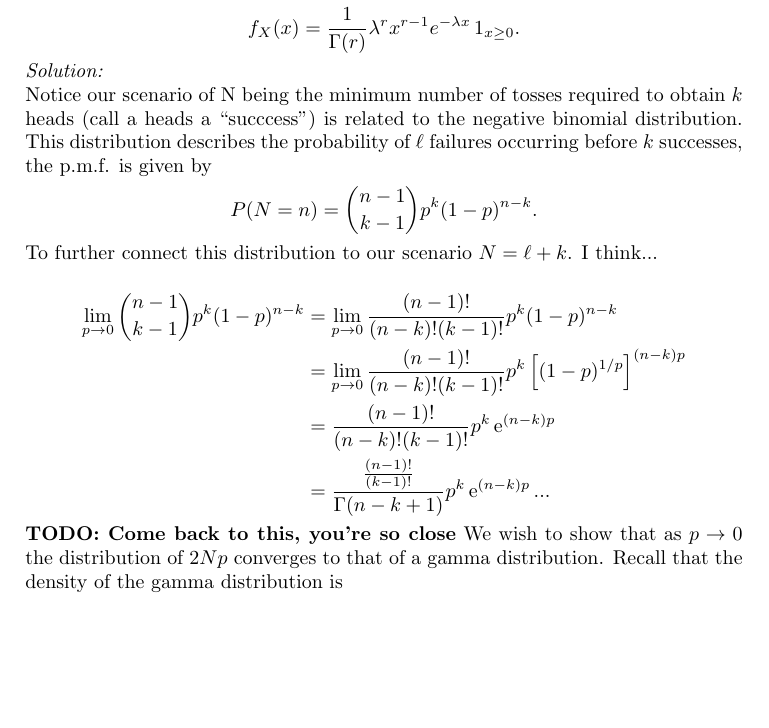
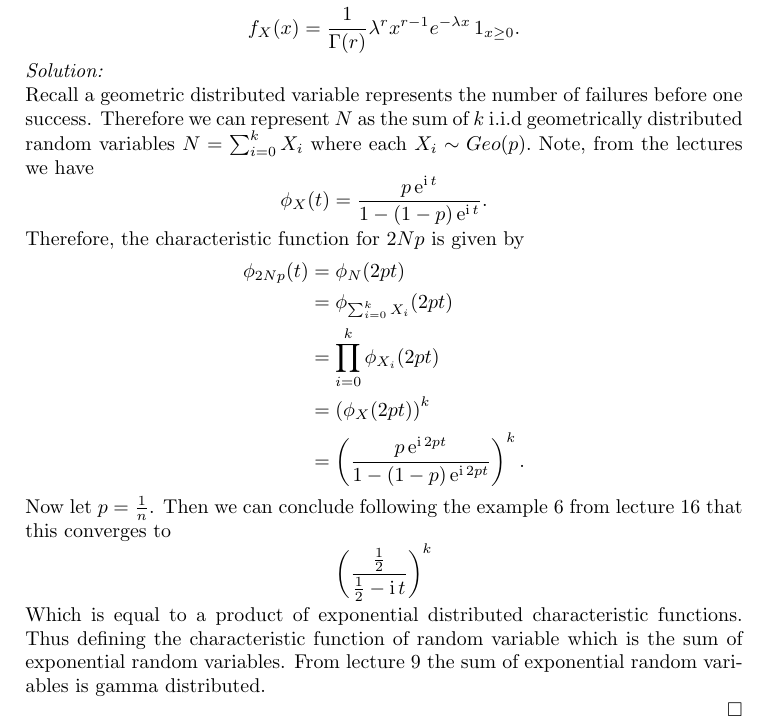
Before and after one commit to hunter-lybbert/uw-central, a LaTeX problem sheet (probability/hw_06/hw06.tex): part of page 6 of 6, cut so that both start at the same text, the shorter picture padded with empty space. Compiled offline with pdfLaTeX; a LaTeX package or settings file that is missing is left out.

Commit message:
Save work.

```diff
--- a/probability/hw_06/hw06.tex
+++ b/probability/hw_06/hw06.tex
@@ -149,22 +149,30 @@ $$f_X(x) = \frac{1}{\Gamma(r)} \lambda^r x^{r-1} e^{-\lambda x} \, 1_{x \geq 0}.
 
 \noindent
 \textit{Solution:} \\
-Notice our scenario of N being the minimum number of tosses required to obtain $k$ heads (call a heads a ``succcess") is related to the negative binomial distribution.
-This distribution describes the probability of $\ell$ failures occurring before $k$ successes, the p.m.f. is given by
+Recall a geometric distributed variable represents the number of failures before one success.
+Therefore we can represent $N$ as the sum of $k$ i.i.d geometrically distributed random variables
+$N = \sum_{i=0}^k X_i$ where each $X_i \sim Geo(p).$
+Note, from the lectures we have
 $$
-P(N = n) = {n - 1 \choose k - 1} p^k (1 - p)^{n - k}.
+\phi_X(t) = \frac {p \E^{\I t}}{1 - (1-p)\E^{\I t}}.
 $$
-To further connect this distribution to our scenario $N = \ell + k$.
-I think... \\
+Therefore, the characteristic function for $2Np$ is given by
 \begin{align*}
-\lim_{p \rightarrow 0} {n - 1 \choose k - 1} p^k (1 - p)^{n - k}
-	&= \lim_{p \rightarrow 0} \frac {(n - 1)!}{(n - k)! (k - 1)!} p^k (1 - p)^{n - k} \\
-	&= \lim_{p \rightarrow 0} \frac {(n - 1)!}{(n - k)! (k - 1)!} p^k \left[(1 - p)^{1/p}\right]^{(n - k)p} \\
-	&= \frac {(n - 1)!}{(n - k)! (k - 1)!} p^k \E^{(n - k)p} \\
-	&= \frac {\frac{(n - 1)!}{(k - 1)!}}{\Gamma(n - k + 1)} p^k \E^{(n - k)p} ...
+\phi_{2Np}(t)
+	&= \phi_{N}(2pt) \\
+	&= \phi_{\sum_{i=0}^k X_i}(2pt) \\
+	&= \prod_{i=0}^k \phi_{X_i}(2pt) \\
+	&= \left( \phi_{X}(2pt) \right)^k  \\
+	&=  \left(\frac {p \E^{\I 2pt}}{1 - (1-p)\E^{\I 2pt}}\right)^k.
 \end{align*}
-\textbf{TODO: Come back to this, you're so close}
-We wish to show that as $p \rightarrow 0$ the distribution of $2Np$ converges to that of a gamma distribution.
-Recall that the density of the gamma distribution is \\
+Now let $p = \frac 1 n$.
+Then we can conclude following the example 6 from lecture 16 that this converges to
+$$
+\left(\frac {\frac 1 2}{\frac 1 2 - \I t}\right)^k
+$$
+Which is equal to a product of exponential distributed characteristic functions.
+Thus defining the characteristic function of random variable which is the sum of exponential random variables.
+From lecture 9 the sum of exponential random variables is gamma distributed. \\
+\qed \\
 
 \end{document}
```
Also changed, not shown: probability/hw_06/hw06.pdf.
